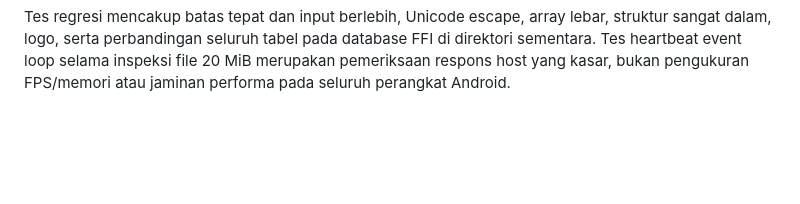
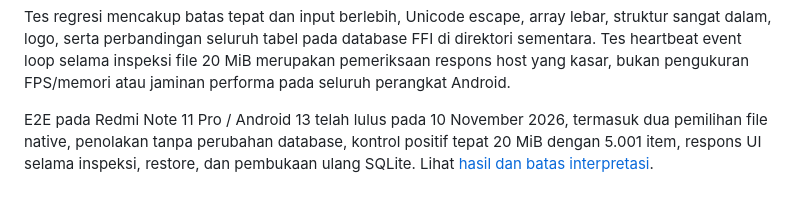
Before and after one commit to iqbalmaulana03/pujangga-pos, a Markdown page: docs/RESTORE-LIMITS.md, the part around the change. Drawn GitHub-style; blank space fills up the shorter version.

Commit message:
docs: record PR64 Android restore limits E2E evidence

```diff
--- a/docs/RESTORE-LIMITS.md
+++ b/docs/RESTORE-LIMITS.md
@@ -47,3 +47,8 @@ struktur sangat dalam, logo, serta perbandingan seluruh tabel pada database FFI
 di direktori sementara. Tes heartbeat event loop selama inspeksi file 20 MiB
 merupakan pemeriksaan respons host yang kasar, bukan pengukuran FPS/memori atau
 jaminan performa pada seluruh perangkat Android.
+
+E2E pada Redmi Note 11 Pro / Android 13 telah lulus pada 10 November 2026,
+termasuk dua pemilihan file native, penolakan tanpa perubahan database,
+kontrol positif tepat 20 MiB dengan 5.001 item, respons UI selama inspeksi,
+restore, dan pembukaan ulang SQLite. Lihat [hasil dan batas interpretasi](verification/PR64-RESTORE-LIMITS-E2E.md).
```
Also changed, not shown: docs/verification/PR64-RESTORE-LIMITS-E2E.md (added, +100 -0 lines), docs/verification/pr64-restore-limits-e2e/01-byte-limit-rejected.png (added), docs/verification/pr64-restore-limits-e2e/02-valid-large-confirmation.png (added), docs/verification/pr64-restore-limits-e2e/04-reopened-report.png (added), 4 other files.
